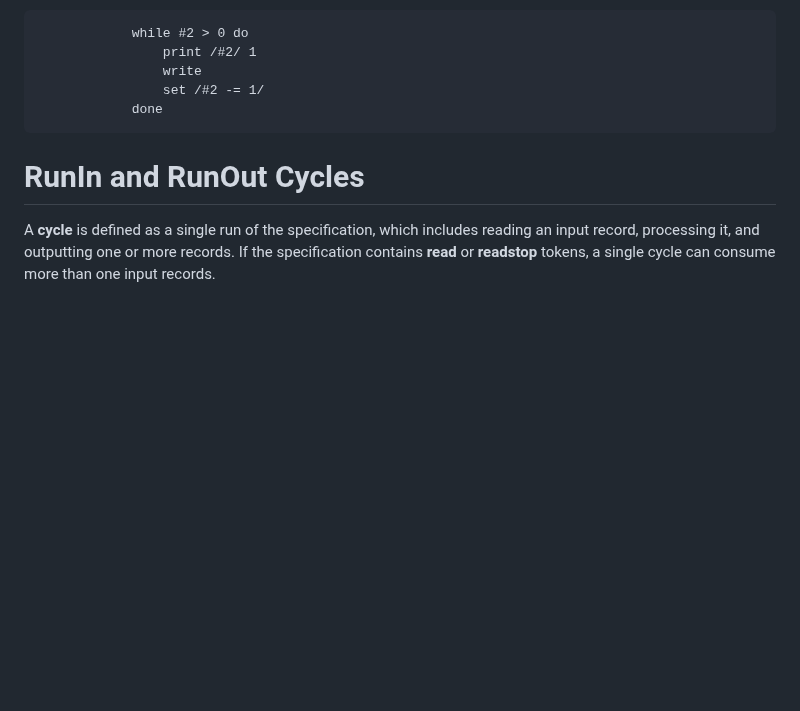
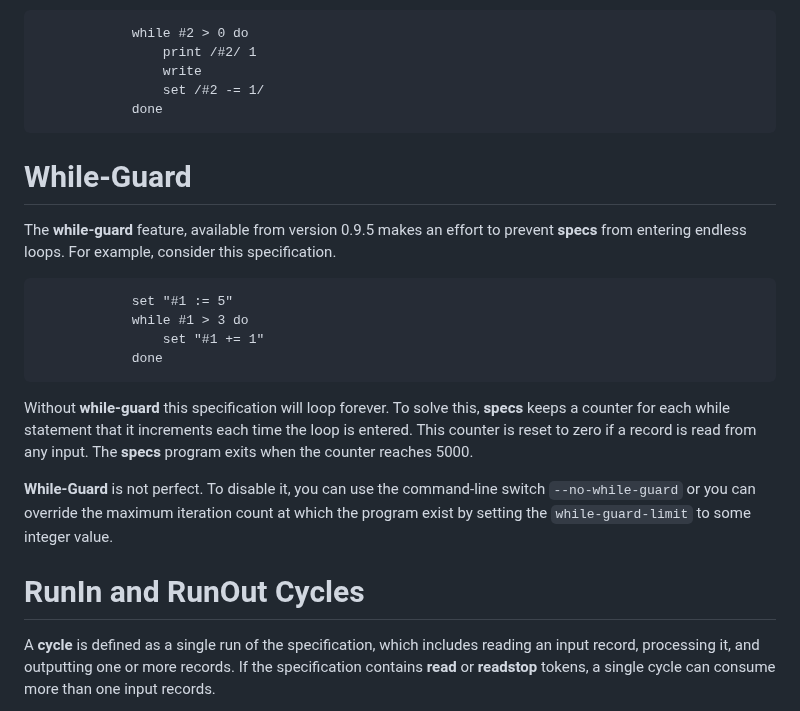
Before and after one commit to yoavnir/specs2016, a Markdown page: specs/docs/onepage.md, the part around the change. Rendered like a GitHub page; blank space fills up the shorter version.

````diff
--- a/specs/docs/onepage.md
+++ b/specs/docs/onepage.md
@@ -136,6 +136,19 @@ The loop available in specs is a **while** loop.  It begins with the **while** t
                 set /#2 -= 1/
             done
 ```
+While-Guard
+===========
+The **while-guard** feature, available from version 0.9.5 makes an effort to prevent **specs** from entering endless loops. For example, consider this specification.
+```
+            set "#1 := 5"
+            while #1 > 3 do
+                set "#1 += 1"
+            done
+```
+Without **while-guard** this specification will loop forever. To solve this, **specs** keeps a counter for each while statement that it increments each time the loop is entered. This counter is reset to zero if a record is read from any input.  The **specs** program exits when the counter reaches 5000.
+
+**While-Guard** is not perfect. To disable it, you can use the command-line switch `--no-while-guard` or you can override the maximum iteration count at which the program exist by setting the `while-guard-limit` to some integer value.
+
 RunIn and RunOut Cycles
 =========================
 A **cycle** is defined as a single run of the specification, which includes reading an input record, processing it, and outputting one or more records. If the specification contains **read** or **readstop** tokens, a single cycle can consume more than one input records.
````
